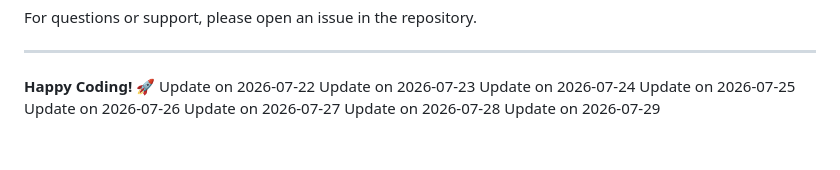
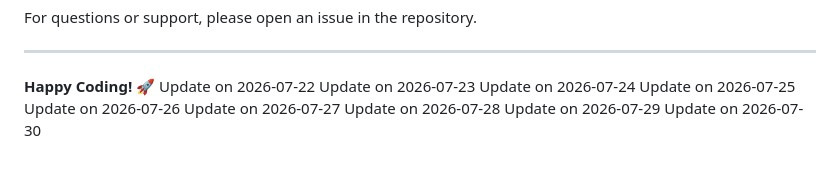
Before and after one commit to Rishp-3/21-Frontend-Peroject, a Markdown page: README.md, the part around the change. GitHub-like rendering.

Commit message:
Update README: 2026-07-30

```diff
--- a/README.md
+++ b/README.md
@@ -248,3 +248,4 @@ Update on 2026-07-26
 Update on 2026-07-27
 Update on 2026-07-28
 Update on 2026-07-29
+Update on 2026-07-30
```
